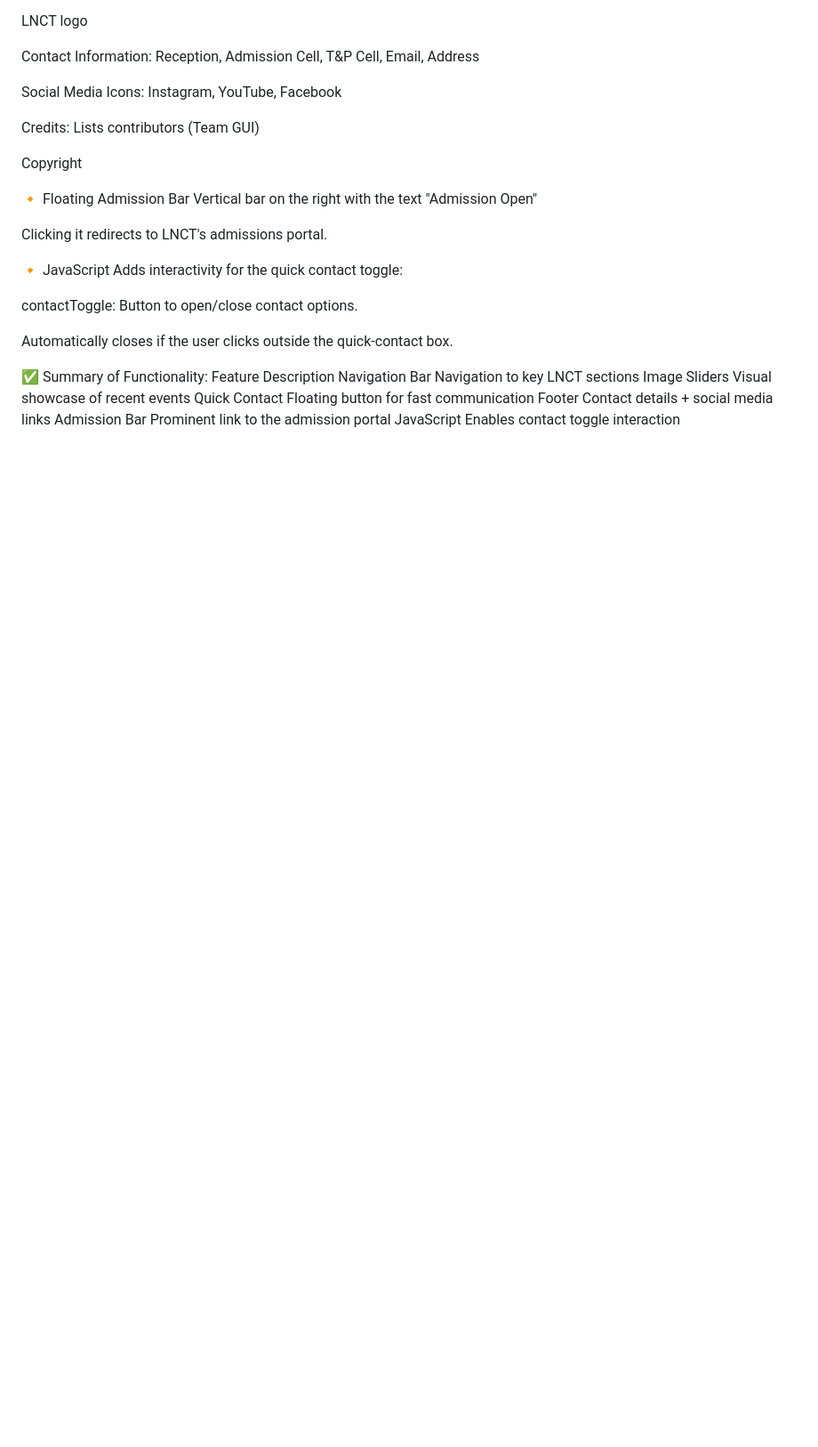
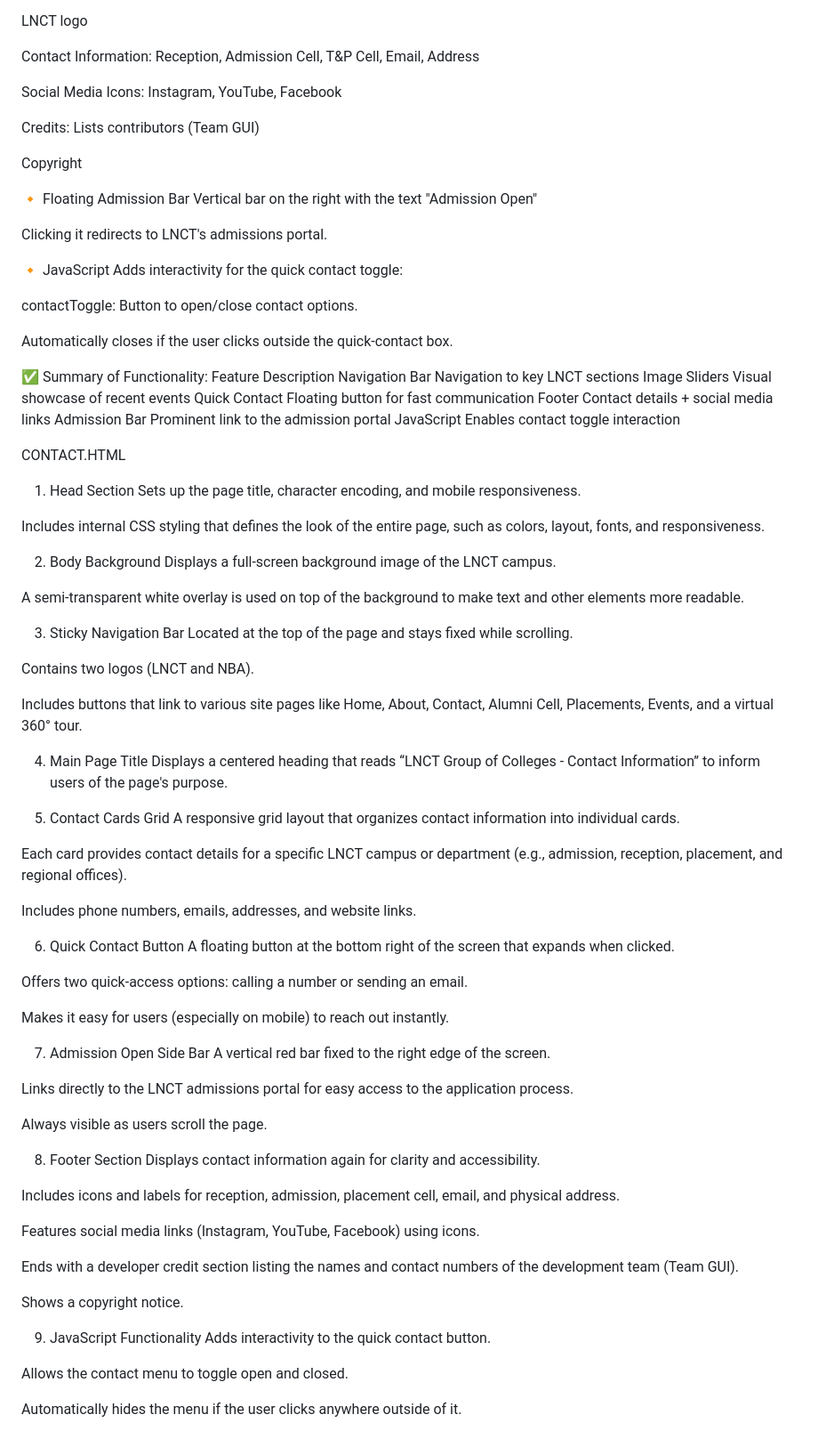
Before and after one commit to Paawan-S/College-Website-P, a Markdown page: README.md, the part around the change. Shown at 89% size. GitHub-like rendering; blank space fills up the shorter version.

```diff
--- a/README.md
+++ b/README.md
@@ -222,3 +222,64 @@ Quick Contact	Floating button for fast communication
 Footer	Contact details + social media links
 Admission Bar	Prominent link to the admission portal
 JavaScript	Enables contact toggle interaction
+
+CONTACT.HTML
+
+1. Head Section
+Sets up the page title, character encoding, and mobile responsiveness.
+
+Includes internal CSS styling that defines the look of the entire page, such as colors, layout, fonts, and responsiveness.
+
+2. Body Background
+Displays a full-screen background image of the LNCT campus.
+
+A semi-transparent white overlay is used on top of the background to make text and other elements more readable.
+
+3. Sticky Navigation Bar
+Located at the top of the page and stays fixed while scrolling.
+
+Contains two logos (LNCT and NBA).
+
+Includes buttons that link to various site pages like Home, About, Contact, Alumni Cell, Placements, Events, and a virtual 360° tour.
+
+4. Main Page Title
+Displays a centered heading that reads “LNCT Group of Colleges - Contact Information” to inform users of the page's purpose.
+
+5. Contact Cards Grid
+A responsive grid layout that organizes contact information into individual cards.
+
+Each card provides contact details for a specific LNCT campus or department (e.g., admission, reception, placement, and regional offices).
+
+Includes phone numbers, emails, addresses, and website links.
+
+6. Quick Contact Button
+A floating button at the bottom right of the screen that expands when clicked.
+
+Offers two quick-access options: calling a number or sending an email.
+
+Makes it easy for users (especially on mobile) to reach out instantly.
+
+7. Admission Open Side Bar
+A vertical red bar fixed to the right edge of the screen.
+
+Links directly to the LNCT admissions portal for easy access to the application process.
+
+Always visible as users scroll the page.
+
+8. Footer Section
+Displays contact information again for clarity and accessibility.
+
+Includes icons and labels for reception, admission, placement cell, email, and physical address.
+
+Features social media links (Instagram, YouTube, Facebook) using icons.
+
+Ends with a developer credit section listing the names and contact numbers of the development team (Team GUI).
+
+Shows a copyright notice.
+
+9. JavaScript Functionality
+Adds interactivity to the quick contact button.
+
+Allows the contact menu to toggle open and closed.
+
+Automatically hides the menu if the user clicks anywhere outside of it.
```
